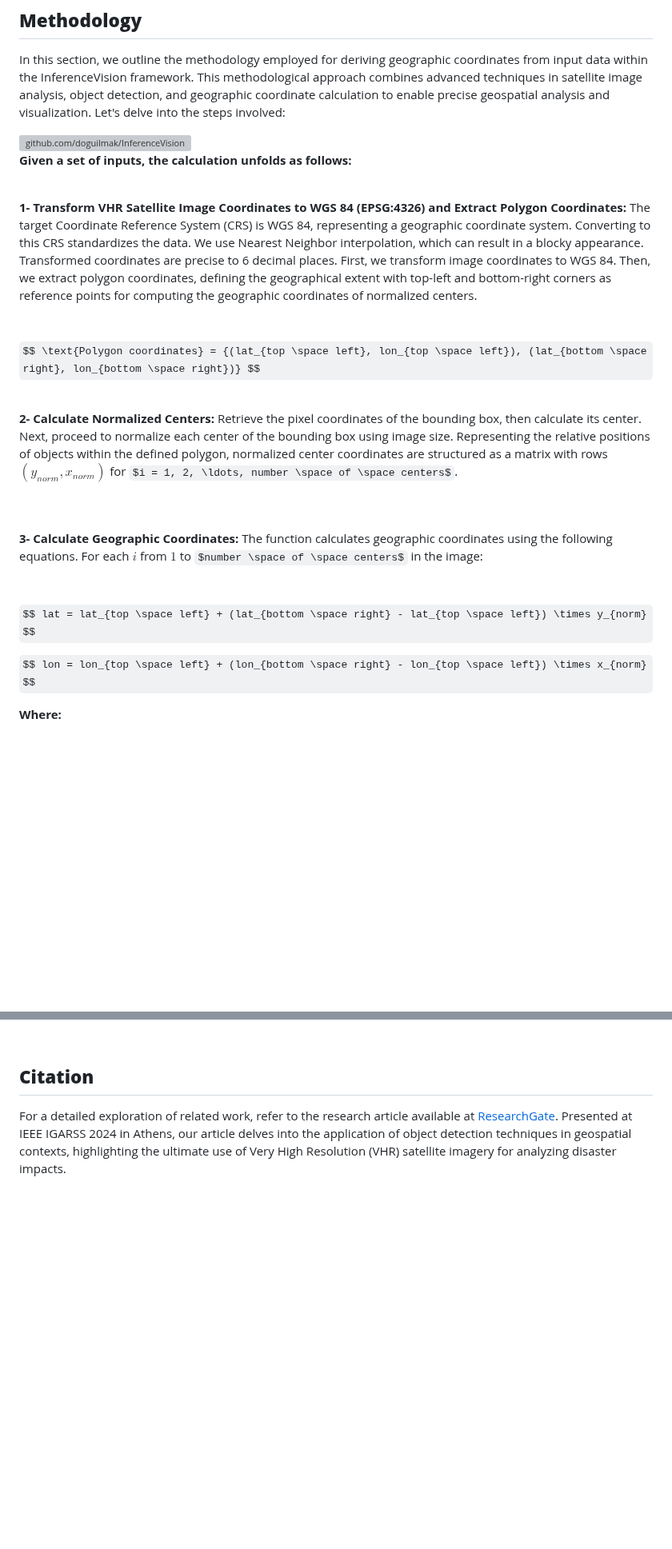
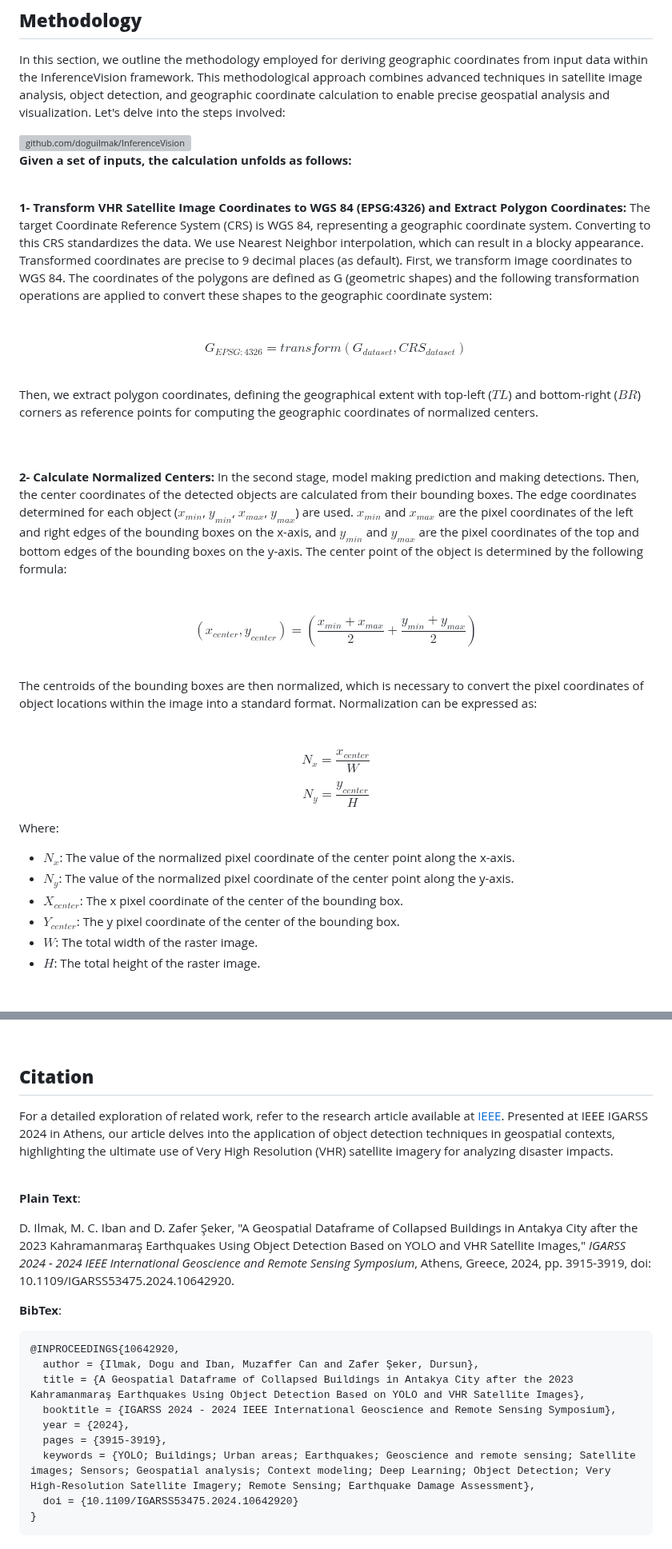
Before and after one commit to doguilmak/InferenceVision, a Markdown page: README.md, 2 parts joined by grey strips. Shown at 80% size. GitHub-like rendering; some formulas as TeX source; blank space fills up the shorter version; grey boxes are pictures that could not be loaded.

Commit message:
Update README.md
Content updated.

```diff
--- a/README.md
+++ b/README.md
@@ -65,24 +64,40 @@ In this section, we outline the methodology employed for deriving geographic coo
 
 <br>
 
-**1- Transform VHR Satellite Image Coordinates to WGS 84 (EPSG:4326) and Extract Polygon Coordinates:** The target Coordinate Reference System (CRS) is WGS 84, representing a geographic coordinate system. Converting to this CRS standardizes the data. We use Nearest Neighbor interpolation, which can result in a blocky appearance. Transformed coordinates are precise to 6 decimal places. First, we transform image coordinates to WGS 84. Then, we extract polygon coordinates, defining the geographical extent with top-left and bottom-right corners as reference points for computing the geographic coordinates of normalized centers.
+**1- Transform VHR Satellite Image Coordinates to WGS 84 (EPSG:4326) and Extract Polygon Coordinates:** The target Coordinate Reference System (CRS) is WGS 84, representing a geographic coordinate system. Converting to this CRS standardizes the data. We use Nearest Neighbor interpolation, which can result in a blocky appearance. Transformed coordinates are precise to 9 decimal places (as default). First, we transform image coordinates to WGS 84. The coordinates of the polygons are defined as G (geometric shapes) and the following transformation operations are applied to convert these shapes to the geographic coordinate system:
 
 <br>
 
-$$ \text{Polygon coordinates} = {(lat_{top \space left}, lon_{top \space left}), (lat_{bottom \space right}, lon_{bottom \space right})} $$
+$$ G_{EPSG:4326} = transform(G_{dataset}, CRS_{dataset}) $$
 
 <br>
 
-**2- Calculate Normalized Centers:** Retrieve the pixel coordinates of the bounding box, then calculate its center. Next, proceed to normalize each center of the bounding box using image size. Representing the relative positions of objects within the defined polygon, normalized center coordinates are structured as a matrix with rows $(y_{norm}, x_{norm})$ for $i = 1, 2, \ldots, number \space of \space centers$.
+Then, we extract polygon coordinates, defining the geographical extent with top-left ($TL$) and bottom-right ($BR$) corners as reference points for computing the geographic coordinates of normalized centers.
 
 <br>
 
 <br>
 
-**3- Calculate Geographic Coordinates:** The function calculates geographic coordinates using the following equations. For each $i$ from $1$ to $number \space of \space centers$ in the image:
+**2- Calculate Normalized Centers:** In the second stage, model making prediction and making detections. Then, the center coordinates of the detected objects are calculated from their bounding boxes. The edge coordinates determined for each object ($x_{min}$, $y_{min}$, $x_{max}$, $y_{max}$) are used. $x_{min}$ and $x_{max}$ are the pixel coordinates of the left and right edges of the bounding boxes on the x-axis, and $y_{min}$ and $y_{max}$ are the pixel coordinates of the top and bottom edges of the bounding boxes on the y-axis. The center point of the object is determined by the following formula:
 
 <br>
 
-$$ lat = lat_{top \space left} + (lat_{bottom \space right} - lat_{top \space left}) \times y_{norm} $$
+$$ (x_{center}, y_{center}) = (\frac{x_{min} + x_{max}}{2} + \frac{y_{min}+y_{max}}{2})$$
 
-$$ lon = lon_{top \space left} + (lon_{bottom \space right} - lon_{top \space left}) \times x_{norm} $$
+<br>
+
+The centroids of the bounding boxes are then normalized, which is necessary to convert the pixel coordinates of object locations within the image into a standard format. Normalization can be expressed as:
+
+<br>
+
+$$N_x = \frac{x_{center}}{W}$$
+$$N_y = \frac{y_{center}}{H}$$
+
+Where:
+- **$N_x$**: The value of the normalized pixel coordinate of the center point along the x-axis.
+- **$N_y$**: The value of the normalized pixel coordinate of the center point along the y-axis.
+- **$X_{center}$**: The x pixel coordinate of the center of the bounding box.
+- **$Y_{center}$**: The y pixel coordinate of the center of the bounding box.
+- **$W$**: The total width of the raster image.
+- **$H$**: The total height of the raster image.
+
@@ -155,4 +181,22 @@ This calculation elucidates the process of deriving geographic coordinates from
 
 ## **Citation**
 
-For a detailed exploration of related work, refer to the research article available at [ResearchGate](https://www.researchgate.net/publication/381636131_A_GEOSPATIAL_DATAFRAME_OF_COLLAPSED_BUILDINGS_IN_ANTAKYA_CITY_AFTER_THE_2023_KAHRAMANMARAS_EARTHQUAKES_USING_OBJECT_DETECTION_BASED_ON_YOLO_AND_VHR_SATELLITE_IMAGES). Presented at IEEE IGARSS 2024 in Athens, our article delves into the application of object detection techniques in geospatial contexts, highlighting the ultimate use of Very High Resolution (VHR) satellite imagery for analyzing disaster impacts.
+For a detailed exploration of related work, refer to the research article available at [IEEE](https://ieeexplore.ieee.org/document/10642920). Presented at IEEE IGARSS 2024 in Athens, our article delves into the application of object detection techniques in geospatial contexts, highlighting the ultimate use of Very High Resolution (VHR) satellite imagery for analyzing disaster impacts.
+
+<br>
+
+**Plain Text**:
+
+D. Ilmak, M. C. Iban and D. Zafer Şeker, "A Geospatial Dataframe of Collapsed Buildings in Antakya City after the 2023 Kahramanmaraş Earthquakes Using Object Detection Based on YOLO and VHR Satellite Images," _IGARSS 2024 - 2024 IEEE International Geoscience and Remote Sensing Symposium_, Athens, Greece, 2024, pp. 3915-3919, doi: 10.1109/IGARSS53475.2024.10642920.
+
+**BibTex**:
+
+    @INPROCEEDINGS{10642920,
+      author = {Ilmak, Dogu and Iban, Muzaffer Can and Zafer Şeker, Dursun},
+      title = {A Geospatial Dataframe of Collapsed Buildings in Antakya City after the 2023 Kahramanmaraş Earthquakes Using Object Detection Based on YOLO and VHR Satellite Images},
+      booktitle = {IGARSS 2024 - 2024 IEEE International Geoscience and Remote Sensing Symposium},
+      year = {2024},
+      pages = {3915-3919},
+      keywords = {YOLO; Buildings; Urban areas; Earthquakes; Geoscience and remote sensing; Satellite images; Sensors; Geospatial analysis; Context modeling; Deep Learning; Object Detection; Very High-Resolution Satellite Imagery; Remote Sensing; Earthquake Damage Assessment},
+      doi = {10.1109/IGARSS53475.2024.10642920}
+    }
```
Also changed, not shown: other parts of README.md (+13 -3 lines).
